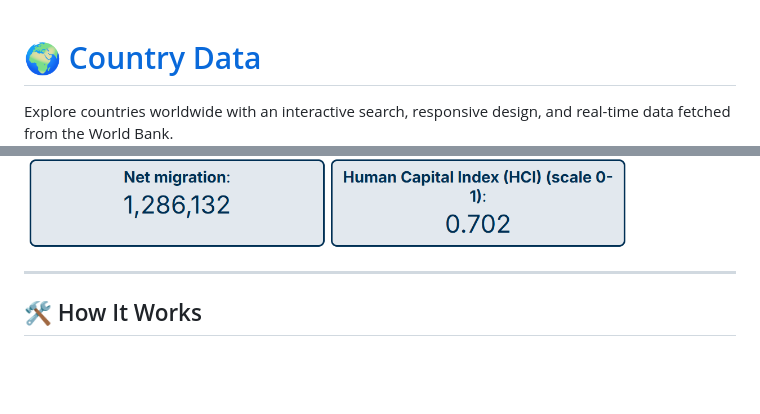
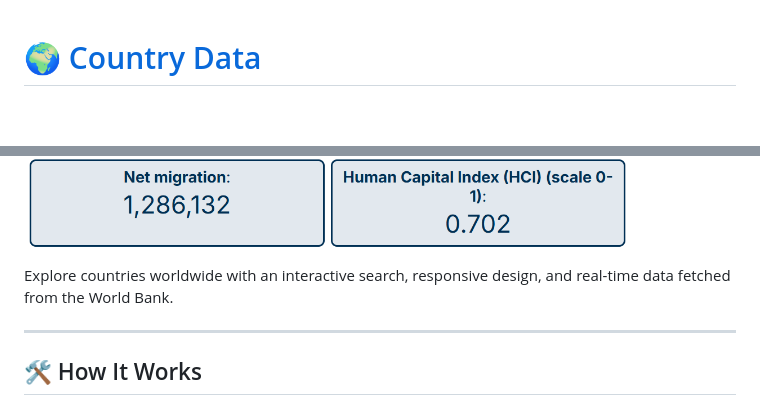
Before and after one commit to JakubMorawa/Country-Data, a Markdown page: README.md, 2 parts joined by grey strips. GitHub-like rendering; blank space fills up the shorter version.

```diff
--- a/README.md
+++ b/README.md
@@ -1,12 +1,13 @@
 <h1 style="text-align: center;">🌍 <a href = "https://jakubmorawa.github.io/Country-Data/"> Country Data</a></h1>
 
 <p style="text-align: center; font-size:18px;">
-Explore countries worldwide with an interactive search, responsive design, and real-time data fetched from the World Bank.
+
+
 
 
 <img src="Screenshot 2025-11-28 174033.png" alt="Country Data Explorer Screenshot" style="width:80%; max-width:800px; display:block; margin:20px auto; border-radius:10px; box-shadow:0 4px 8px rgba(0,0,0,0.2);">
 
-
+Explore countries worldwide with an interactive search, responsive design, and real-time data fetched from the World Bank.
 
 <hr style="margin: 20px 0;">
 
```
